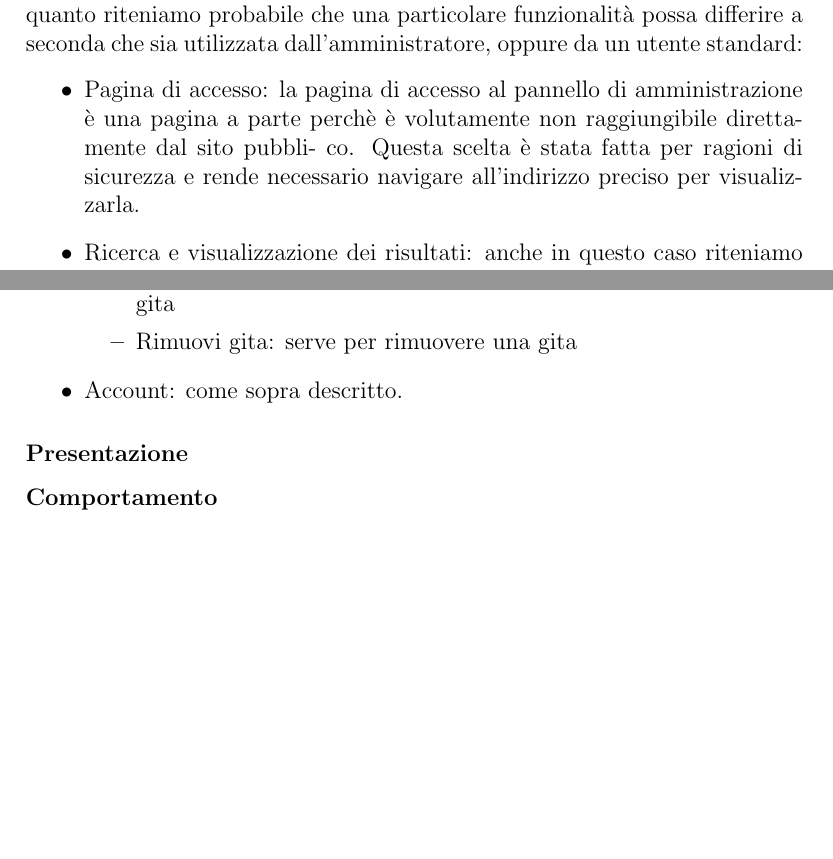
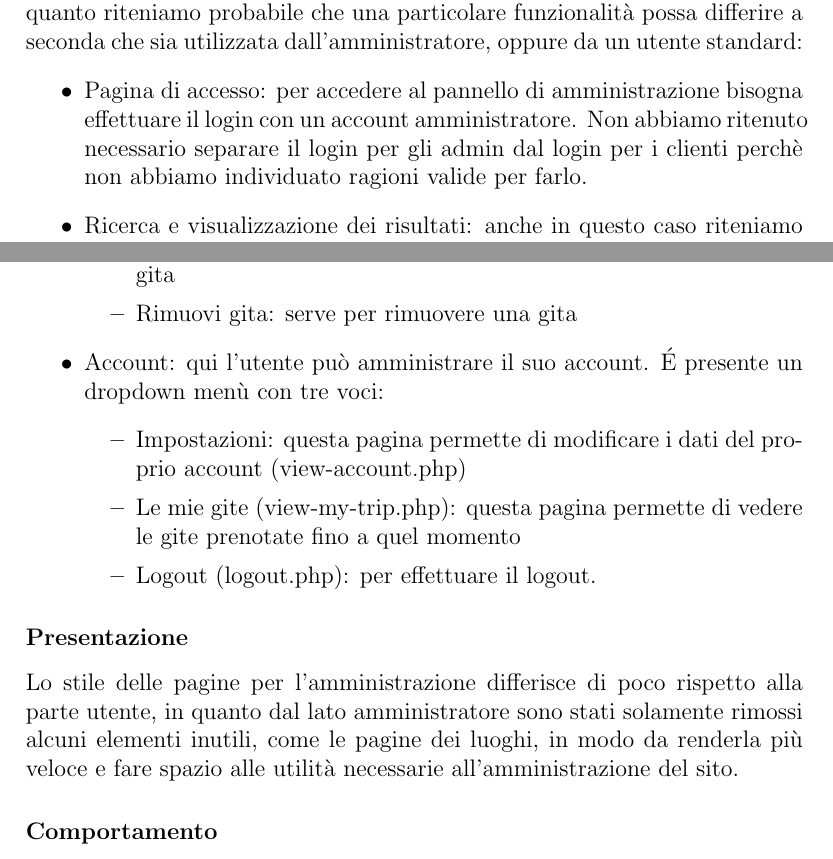
Before and after one commit to maga97/WebApp-ColliEuganei, a LaTeX document (documentation/Relazione.tex): two parts of pages 9 and 11 of 19, joined at a grey line, cut so that both start at the same text, the shorter picture padded with empty space. Compiled offline with pdfLaTeX.

Commit message:
rel e viewaccountadmin

```diff
--- a/documentation/Relazione.tex
+++ b/documentation/Relazione.tex
@@ -120,10 +126,7 @@
 	caso vi erano due alternative: duplicare i file e mantenere la massima indipendenza fra
 	le parti, oppure tenere un unico file che si adatta a seconda del percorso da cui è incluso
 	(ad esempio con un \texttt{<?php if ... ?>}). Abbiamo scelto di utilizzare l'una oppure l'altra strategia a seconda di quanto riteniamo probabile che una particolare funzionalità possa differire a seconda che sia utilizzata dall'amministratore, oppure da un utente standard: \begin{itemize}
-		\item Pagina di accesso: la pagina di accesso al pannello di amministrazione è una
-		pagina a parte perchè è volutamente non raggiungibile direttamente dal sito pubbli-
-		co. Questa scelta è stata fatta per ragioni di sicurezza e rende necessario navigare
-		all'indirizzo preciso per visualizzarla.
+		\item Pagina di accesso: per accedere al pannello di amministrazione bisogna effettuare il login con un account amministratore. Non abbiamo ritenuto necessario separare il login per gli admin dal login per i clienti perchè non abbiamo individuato ragioni valide per farlo.
 		\item Ricerca e visualizzazione dei risultati: anche in questo caso riteniamo possibile
 		che vengano implementate funzionalità non utili ad entrambe le parti, ma solo ad
 		una delle due.
@@ -161,9 +165,14 @@
 			\item Modifica dati gita: serve per modificare i dati di una determinata gita
 			\item Rimuovi gita: serve per rimuovere una gita
 		\end{itemize}
-		\item Account: come sopra descritto.
+		\item Account: qui l'utente può amministrare il suo account. \'E presente un dropdown menù con tre voci: \begin{itemize}
+			\item Impostazioni: questa pagina permette di modificare i dati del proprio account (view-account.php)
+			\item Le mie gite (view-my-trip.php): questa pagina permette di vedere le gite prenotate fino a quel momento
+			\item Logout (logout.php): per effettuare il logout.
+		\end{itemize}
 	\end{itemize}
 	\subsubsection{Presentazione}
+	Lo stile delle pagine per l'amministrazione differisce di poco rispetto alla parte utente, in quanto dal lato amministratore sono stati solamente rimossi alcuni elementi inutili, come le pagine dei luoghi, in modo da renderla più veloce e fare spazio alle utilità necessarie all'amministrazione del sito.
 
 	\subsubsection{Comportamento}
 
```
Also changed, not shown: documentation/Relazione.pdf, documentation/Relazione.tex (15 more changed lines), 1 other file.
